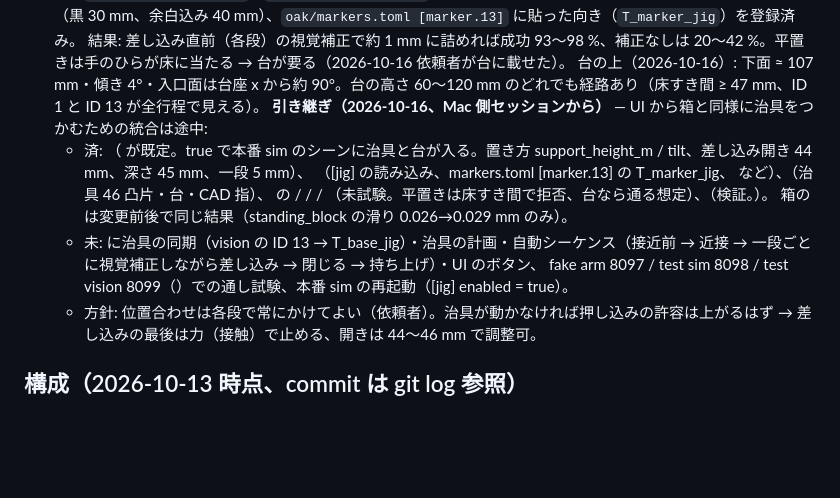
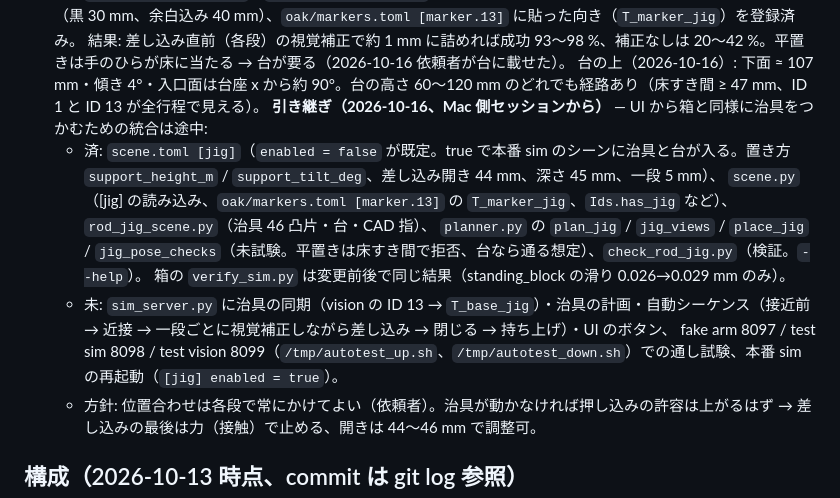
Before and after one commit to ShingoHattori/tamasen, a Markdown page: CLAUDE.md, the part around the change. GitHub-like rendering; blank space fills up the shorter version.

Commit message:
CLAUDE.md: restore the file and function names in the rod jig handoff (lost to shell backtick expansion)
Co-Authored-By: Claude Opus 5.5 <noreply@anthropic.com>

```diff
--- a/CLAUDE.md
+++ b/CLAUDE.md
@@ -75,12 +75,12 @@ Mac は Xcode（iPad アプリ `scan/ios`）と Apple Object Capture（`scan/pho
   結果: 差し込み直前（各段）の視覚補正で約 1 mm に詰めれば成功 93〜98 %、補正なしは 20〜42 %。平置きは手のひらが床に当たる → 台が要る（2026-10-16 依頼者が台に載せた）。
   台の上（2026-10-16）: 下面 ≈ 107 mm・傾き 4°・入口面は台座 x から約 90°。台の高さ 60〜120 mm のどれでも経路あり（床すき間 ≥ 47 mm、ID 1 と ID 13 が全行程で見える）。
   **引き継ぎ（2026-10-16、Mac 側セッションから）** — UI から箱と同様に治具をつかむための統合は途中:
-  - 済: （ が既定。true で本番 sim のシーンに治具と台が入る。置き方 support_height_m / tilt、差し込み開き 44 mm、深さ 45 mm、一段 5 mm）、
-    （[jig] の読み込み、markers.toml [marker.13] の T_marker_jig、 など）、（治具 46 凸片・台・CAD 指）、
-     の  /  /  / （未試験。平置きは床すき間で拒否、台なら通る想定）、（検証。）。
-    箱の  は変更前後で同じ結果（standing_block の滑り 0.026→0.029 mm のみ）。
-  - 未:  に治具の同期（vision の ID 13 → T_base_jig）・治具の計画・自動シーケンス（接近前 → 近接 → 一段ごとに視覚補正しながら差し込み → 閉じる → 持ち上げ）・UI のボタン、
-    fake arm 8097 / test sim 8098 / test vision 8099（）での通し試験、本番 sim の再起動（[jig] enabled = true）。
+  - 済: `scene.toml [jig]`（`enabled = false` が既定。true で本番 sim のシーンに治具と台が入る。置き方 `support_height_m` / `support_tilt_deg`、差し込み開き 44 mm、深さ 45 mm、一段 5 mm）、
+    `scene.py`（[jig] の読み込み、`oak/markers.toml [marker.13]` の `T_marker_jig`、`Ids.has_jig` など）、`rod_jig_scene.py`（治具 46 凸片・台・CAD 指）、
+    `planner.py` の `plan_jig` / `jig_views` / `place_jig` / `jig_pose_checks`（未試験。平置きは床すき間で拒否、台なら通る想定）、`check_rod_jig.py`（検証。`--help`）。
+    箱の `verify_sim.py` は変更前後で同じ結果（standing_block の滑り 0.026→0.029 mm のみ）。
+  - 未: `sim_server.py` に治具の同期（vision の ID 13 → `T_base_jig`）・治具の計画・自動シーケンス（接近前 → 近接 → 一段ごとに視覚補正しながら差し込み → 閉じる → 持ち上げ）・UI のボタン、
+    fake arm 8097 / test sim 8098 / test vision 8099（`/tmp/autotest_up.sh`、`/tmp/autotest_down.sh`）での通し試験、本番 sim の再起動（`[jig] enabled = true`）。
   - 方針: 位置合わせは各段で常にかけてよい（依頼者）。治具が動かなければ押し込みの許容は上がるはず → 差し込みの最後は力（接触）で止める、開きは 44〜46 mm で調整可。
 
 ## 構成（2026-10-13 時点、commit は git log 参照）
```
